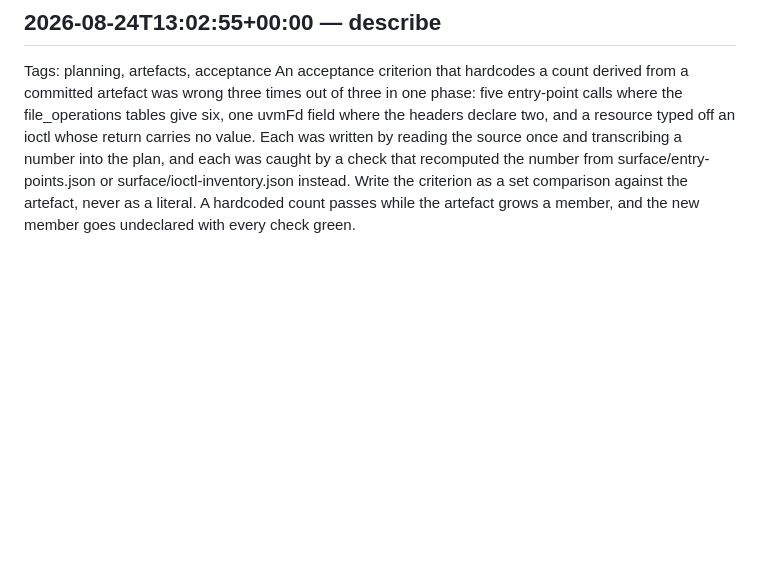
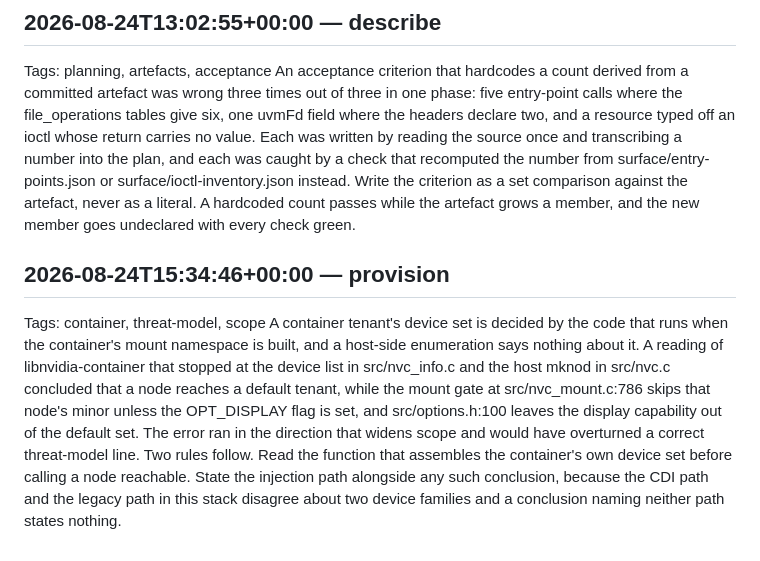
Before and after one commit to Indspl0it/gspwn, a Markdown page: knowledge/mistakes.md, the part around the change. GitHub-like rendering; blank space fills up the shorter version.

```diff
--- a/knowledge/mistakes.md
+++ b/knowledge/mistakes.md
@@ -56,3 +56,7 @@ A gate listed as evidence but never run mechanically stays wrong indefinitely. T
 ## 2026-08-24T13:02:55+00:00 — describe
 Tags: planning, artefacts, acceptance
 An acceptance criterion that hardcodes a count derived from a committed artefact was wrong three times out of three in one phase: five entry-point calls where the file_operations tables give six, one uvmFd field where the headers declare two, and a resource typed off an ioctl whose return carries no value. Each was written by reading the source once and transcribing a number into the plan, and each was caught by a check that recomputed the number from surface/entry-points.json or surface/ioctl-inventory.json instead. Write the criterion as a set comparison against the artefact, never as a literal. A hardcoded count passes while the artefact grows a member, and the new member goes undeclared with every check green.
+
+## 2026-08-24T15:34:46+00:00 — provision
+Tags: container, threat-model, scope
+A container tenant's device set is decided by the code that runs when the container's mount namespace is built, and a host-side enumeration says nothing about it. A reading of libnvidia-container that stopped at the device list in src/nvc_info.c and the host mknod in src/nvc.c concluded that a node reaches a default tenant, while the mount gate at src/nvc_mount.c:786 skips that node's minor unless the OPT_DISPLAY flag is set, and src/options.h:100 leaves the display capability out of the default set. The error ran in the direction that widens scope and would have overturned a correct threat-model line. Two rules follow. Read the function that assembles the container's own device set before calling a node reachable. State the injection path alongside any such conclusion, because the CDI path and the legacy path in this stack disagree about two device families and a conclusion naming neither path states nothing.
```
Also changed, not shown: knowledge/learnings.md (+4 -0 lines).
